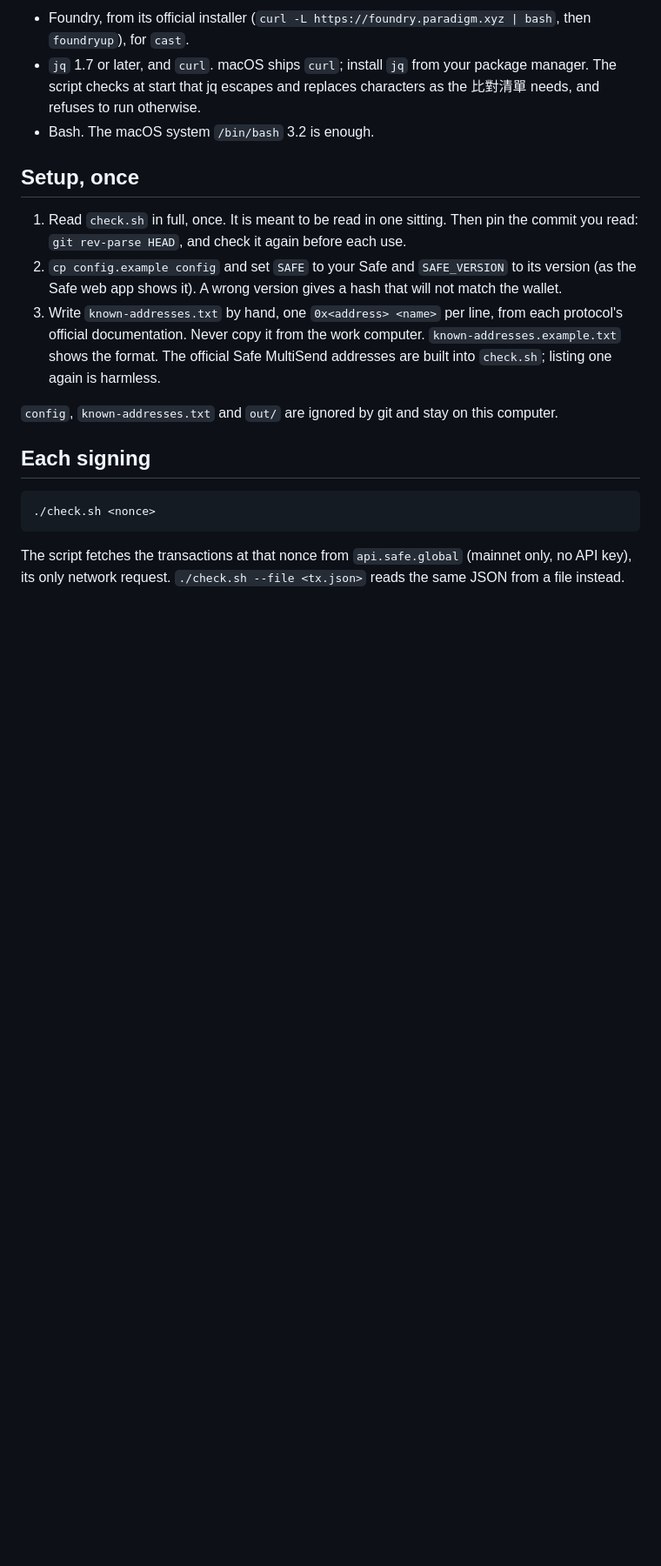
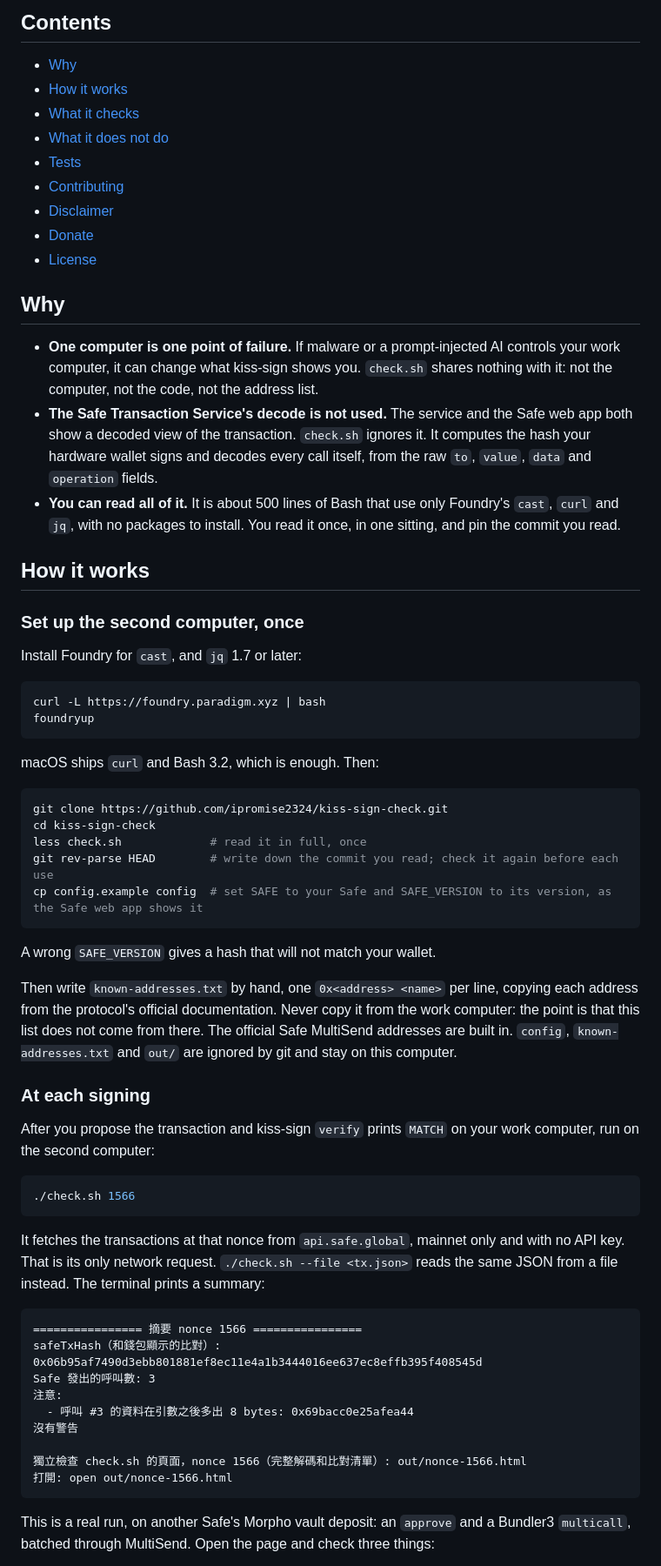
Before and after one commit to ipromise2324/kiss-sign-check, a Markdown page: README.md, the part around one of its changes. Shown at 87% size. GitHub-like rendering; blank space fills up the shorter version.

Commit message:
Rewrite the README around what a signer runs and sees, move the comparison list format to docs, add the MIT license
Co-Authored-By: Claude Opus 5.5 <noreply@anthropic.com>

````diff
--- a/README.md
+++ b/README.md
@@ -8,21 +8,68 @@ kiss-sign checks a transaction against the signer's intent. kiss-sign could be w
 
-- Foundry, from its official installer (`curl -L https://foundry.paradigm.xyz | bash`, then `foundryup`), for `cast`.
-- `jq` 1.7 or later, and `curl`. macOS ships `curl`; install `jq` from your package manager. The script checks at start that jq escapes and replaces characters as the 比對清單 needs, and refuses to run otherwise.
-- Bash. The macOS system `/bin/bash` 3.2 is enough.
+## Contents
 
-## Setup, once
+- [Why](#why)
+- [How it works](#how-it-works)
+- [What it checks](#what-it-checks)
+- [What it does not do](#what-it-does-not-do)
+- [Tests](#tests)
+- [Contributing](#contributing)
+- [Disclaimer](#disclaimer)
+- [Donate](#donate)
+- [License](#license)
 
-1. Read `check.sh` in full, once. It is meant to be read in one sitting. Then pin the commit you read: `git rev-parse HEAD`, and check it again before each use.
-2. `cp config.example config` and set `SAFE` to your Safe and `SAFE_VERSION` to its version (as the Safe web app shows it). A wrong version gives a hash that will not match the wallet.
-3. Write `known-addresses.txt` by hand, one `0x<address> <name>` per line, from each protocol's official documentation. Never copy it from the work computer. `known-addresses.example.txt` shows the format. The official Safe MultiSend addresses are built into `check.sh`; listing one again is harmless.
+## Why
 
-`config`, `known-addresses.txt` and `out/` are ignored by git and stay on this computer.
+- **One computer is one point of failure.** If malware or a prompt-injected AI controls your work computer, it can change what kiss-sign shows you. `check.sh` shares nothing with it: not the computer, not the code, not the address list.
+- **The Safe Transaction Service's decode is not used.** The service and the Safe web app both show a decoded view of the transaction. `check.sh` ignores it. It computes the hash your hardware wallet signs and decodes every call itself, from the raw `to`, `value`, `data` and `operation` fields.
+- **You can read all of it.** It is about 500 lines of Bash that use only Foundry's `cast`, `curl` and `jq`, with no packages to install. You read it once, in one sitting, and pin the commit you read.
 
-## Each signing
+## How it works
+
+### Set up the second computer, once
+
+Install Foundry for `cast`, and `jq` 1.7 or later:
+
+```sh
+curl -L https://foundry.paradigm.xyz | bash
+foundryup
+```
+
+macOS ships `curl` and Bash 3.2, which is enough. Then:
+
+```sh
+git clone https://github.com/ipromise2324/kiss-sign-check.git
+cd kiss-sign-check
+less check.sh             # read it in full, once
+git rev-parse HEAD        # write down the commit you read; check it again before each use
+cp config.example config  # set SAFE to your Safe and SAFE_VERSION to its version, as the Safe web app shows it
+```
+
+A wrong `SAFE_VERSION` gives a hash that will not match your wallet.
+
+Then write `known-addresses.txt` by hand, one `0x<address> <name>` per line, copying each address from the protocol's official documentation. Never copy it from the work computer: the point is that this list does not come from there. The official Safe MultiSend addresses are built in. `config`, `known-addresses.txt` and `out/` are ignored by git and stay on this computer.
+
+### At each signing
+
+After you propose the transaction and kiss-sign `verify` prints `MATCH` on your work computer, run on the second computer:
+
+```sh
+./check.sh 1566
+```
+
+It fetches the transactions at that nonce from `api.safe.global`, mainnet only and with no API key. That is its only network request. `./check.sh --file <tx.json>` reads the same JSON from a file instead. The terminal prints a summary:
 
 ```
-./check.sh <nonce>
+================ 摘要 nonce 1566 ================
+safeTxHash（和錢包顯示的比對）: 0x06b95af7490d3ebb801881ef8ec11e4a1b3444016ee637ec8effb395f408545d
+Safe 發出的呼叫數: 3
+注意:
+  - 呼叫 #3 的資料在引數之後多出 8 bytes: 0x69bacc0e25afea44
+沒有警告
+
+獨立檢查 check.sh 的頁面，nonce 1566（完整解碼和比對清單）: out/nonce-1566.html
+打開: open out/nonce-1566.html
 ```
 
-The script fetches the transactions at that nonce from `api.safe.global` (mainnet only, no API key), its only network request. `./check.sh --file <tx.json>` reads the same JSON from a file instead.
+This is a real run, on another Safe's Morpho vault deposit: an `approve` and a Bundler3 `multicall`, batched through MultiSend. Open the page and check three things:
 
````
Also changed, not shown: other parts of README.md (+62 -41 lines), docs/checklist.md (added, +17 -0 lines), docs/readme/decode.png (added), 2 other files.
